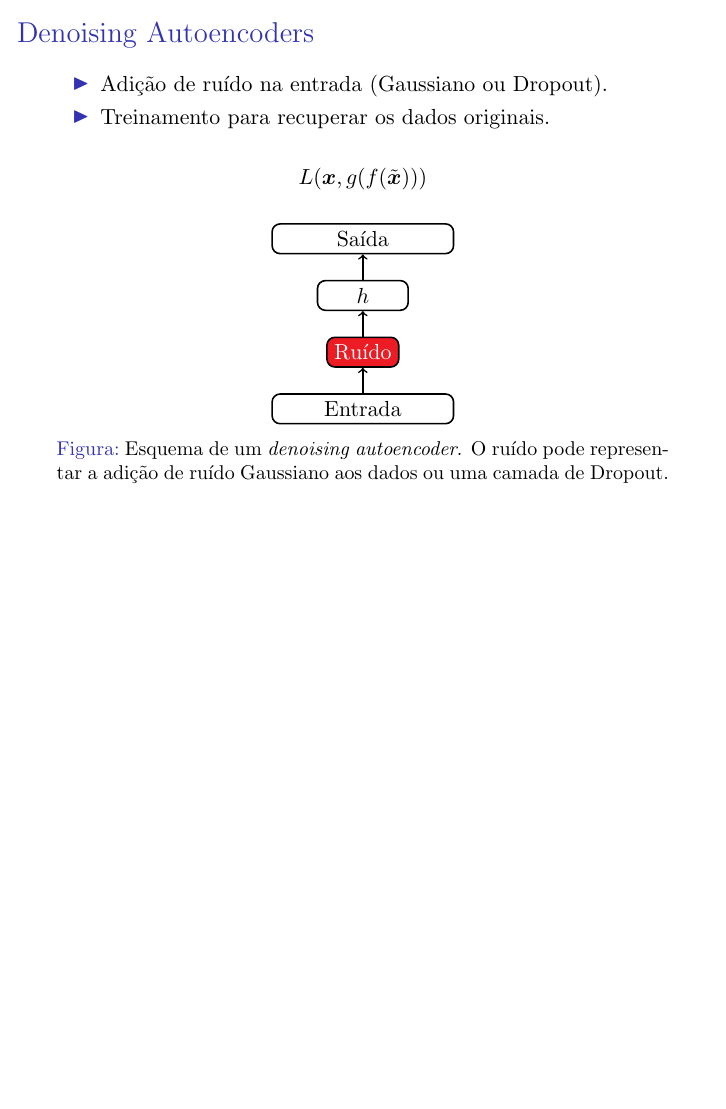
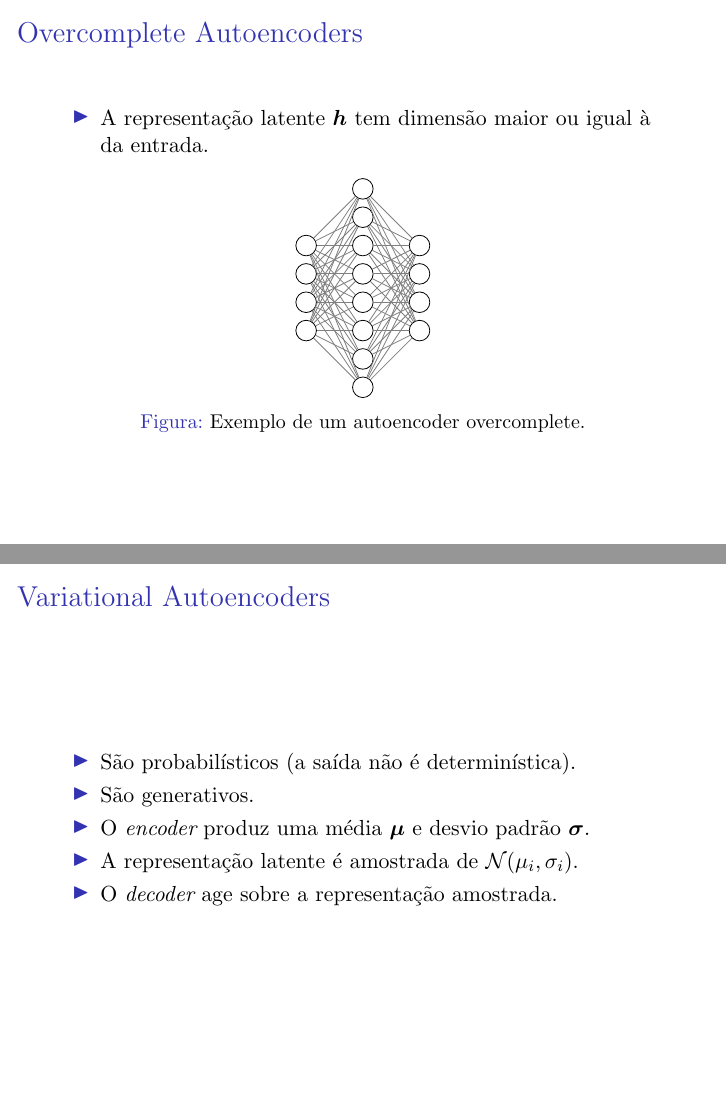
Before and after one commit to e-silveira/autoencoders, LaTeX slides (autoencoders.tex): page 14 of 15 before the commit and pages 13 and 16 of 16 after it, the two joined at a grey line, the shorter picture padded with empty space. Compiled offline with pdfLaTeX.

Commit message:
Mais slides.

```diff
--- a/autoencoders.tex
+++ b/autoencoders.tex
@@ -363,3 +372,6 @@
+        \caption{Exemplo de um autoencoder convolucional.}
+    \end{figure}
+
 \end{frame}
 
 \begin{frame}{Overcomplete Autoencoders}
@@ -367,6 +379,47 @@
 	\begin{itemize}
 		\item A representação latente $\boldsymbol{h}$ tem dimensão maior ou igual à da entrada.
 	\end{itemize}
+
+	\begin{figure}
+
+		\centering
+
+		\begin{tikzpicture}[
+				roundnode/.style={circle, draw=black, minimum size=2.5mm}
+			]
+
+			\def \dy {0.5}
+			\def \dx {1}
+
+			\foreach \i in {1, ..., 4} {
+					\node[roundnode] (x-\i) at (0 * \dx, 1 + \i * \dy) {};
+				}
+
+			\foreach \i in {1, ..., 8} {
+					\node[roundnode] (y-\i) at (1 * \dx, 0 + \i * \dy) {};
+				}
+
+			\foreach \i in {1, ..., 4} {
+					\node[roundnode] (x'-\i) at (2 * \dx, 1 + \i * \dy) {};
+				}
+
+			\foreach \i in {1, ..., 4} {
+					\foreach \j in {1, ..., 8} {
+							\draw[color=gray] (x-\i) -- (y-\j);
+						}
+				}
+
+			\foreach \i in {1, ..., 4} {
+					\foreach \j in {1, ..., 8} {
+							\draw[color=gray] (x'-\i) -- (y-\j);
+						}
+				}
+
+		\end{tikzpicture}
+
+		\caption{Exemplo de um autoencoder overcomplete.}
+
+	\end{figure}
 
 \end{frame}
 
@@ -419,4 +472,14 @@
 
 \end{frame}
 
+\begin{frame}{Variational Autoencoders}
+	\begin{itemize}
+		\item São probabilísticos (a saída não é determinística).
+		\item São generativos.
+		\item O \emph{encoder} produz uma média $\boldsymbol{\mu}$ e desvio padrão $\boldsymbol{\sigma}$.
+		\item A representação latente é amostrada de $\mathcal{N}(\mu_i, \sigma_i)$.
+		\item O \emph{decoder} age sobre a representação amostrada.
+	\end{itemize}
+\end{frame}
+
 \end{document}
```
Also changed, not shown: autoencoders.pdf, img/conv-autoencoder.png (added), img/tsne-mnist.png (added), autoencoders.tex (9 more changed lines). Lines whose indentation alone changed are shown as unchanged.
